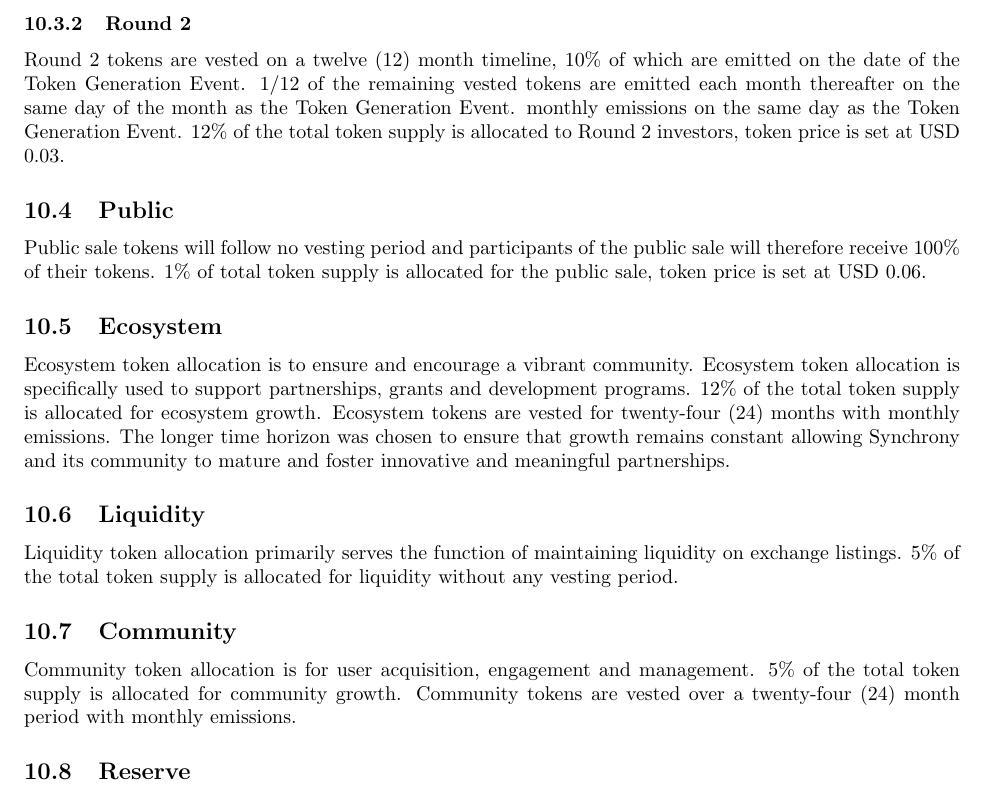
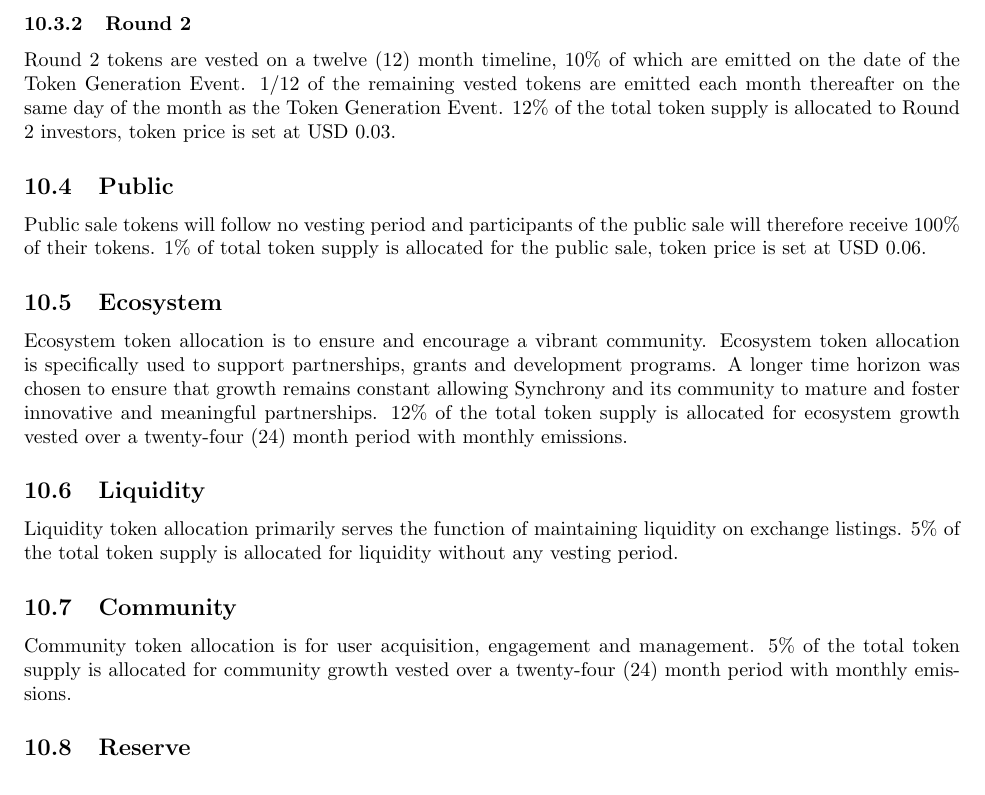
Before and after one commit to a7rs/scy-whitepaper, a LaTeX document (20210814-synchrony_whitepaper.tex): part of page 16 of 18, cut so that both start at the same text. Compiled offline with pdfLaTeX.

Commit message:
touch ups

```diff
--- a/20210814-synchrony_whitepaper.tex
+++ b/20210814-synchrony_whitepaper.tex
@@ -721,24 +721,21 @@
 					Round 2 tokens are vested on a twelve (12) month timeline, 10\% of which are
 					emitted on the date of the Token Generation Event. 1/12 of the remaining vested
 					tokens are emitted each month thereafter on the same day of the month as the
-					Token Generation Event.
-					monthly emissions on the same day as the Token Generation Event. 12\% of the total
-					token supply is allocated to Round 2 investors, token price is set at USD 0.03.
+					Token Generation Event. 12\% of the total token supply is allocated to Round 2 investors, token price is set at USD 0.03.
 
 					\subsection{Public}
 					Public sale tokens will follow no vesting period and participants of the public
-					sale will therefore receive
-					100\% of their tokens. 1\% of total token supply is allocated for the public sale,
-					token price is set at USD 0.06.
+					sale will therefore receive 100\% of their tokens. 1\% of total token supply is
+					allocated for the public sale, token price is set at USD 0.06.
 
 					\subsection{Ecosystem}
 					Ecosystem token allocation is to ensure and encourage a vibrant community.
 					Ecosystem token allocation is specifically used to support partnerships,
-					grants and development programs. 12\% of the total token
-					supply is allocated for ecosystem growth. Ecosystem tokens are vested for
-					twenty-four (24) months with monthly emissions. The longer time horizon
+					grants and development programs. A longer time horizon
 					was chosen to ensure that growth remains constant allowing Synchrony and its
 					community to mature and foster innovative and meaningful partnerships.
+					12\% of the total token supply is allocated for ecosystem growth vested over a
+					twenty-four (24) month period with monthly emissions.
 
 					\subsection{Liquidity}
 					Liquidity token allocation primarily serves the function of maintaining
@@ -747,8 +744,8 @@
 
 					\subsection{Community}
 					Community token allocation is for user acquisition, engagement and management.
-					5\% of the total token supply is allocated for community growth. Community
-					tokens are vested over a twenty-four (24) month period with monthly emissions.
+					5\% of the total token supply is allocated for community growth vested over a
+					twenty-four (24) month period with monthly emissions.
 
 					\subsection{Reserve}
 					Reserve allocation may be utilised in any of the aforementioned areas for which
```
Also changed, not shown: 20210814-synchrony_whitepaper.pdf, 2 other files.
